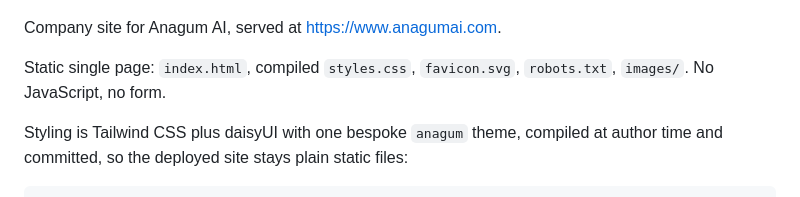
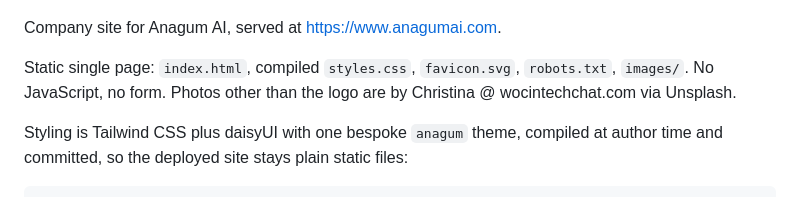
Before and after one commit to lewis-hue/anagumai-landing-page, a Markdown page: README.md, the part around the change. Drawn GitHub-style.

```diff
--- a/README.md
+++ b/README.md
@@ -5,7 +5,8 @@
 Company site for Anagum AI, served at https://www.anagumai.com.
 
 Static single page: `index.html`, compiled `styles.css`, `favicon.svg`,
-`robots.txt`, `images/`. No JavaScript, no form.
+`robots.txt`, `images/`. No JavaScript, no form. Photos other than the
+logo are by Christina @ wocintechchat.com via Unsplash.
 
 Styling is Tailwind CSS plus daisyUI with one bespoke `anagum` theme,
 compiled at author time and committed, so the deployed site stays plain
```
Also changed, not shown: images/developers.jpg, images/meeting.jpg, images/team.jpg, 2 other files.
